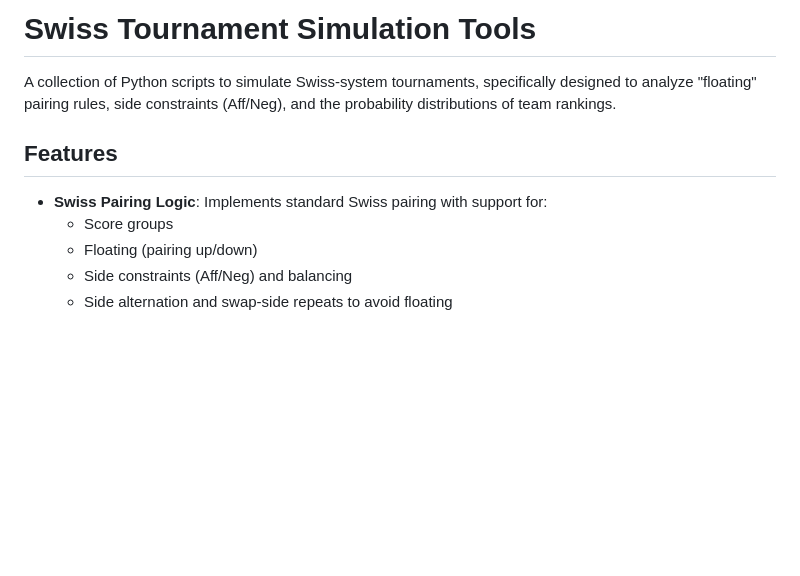
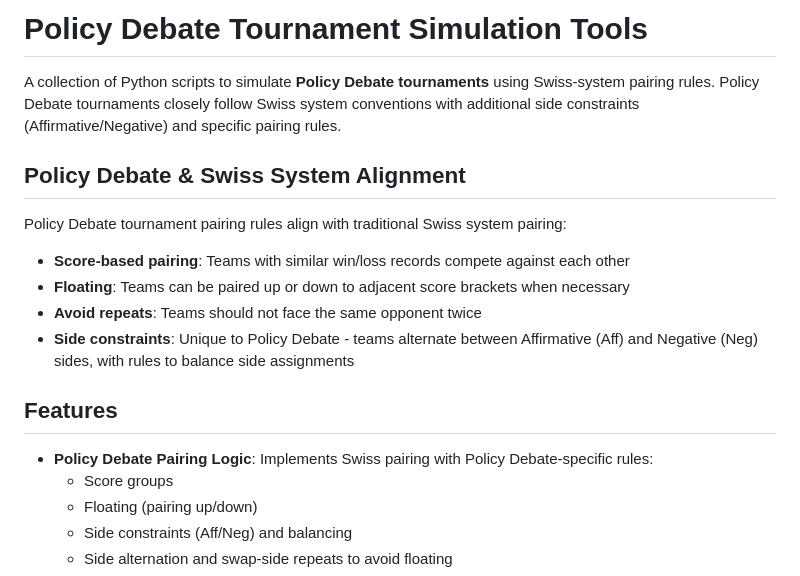
Before and after one commit to iceboxcoldice/swiss_tournament_sim, a Markdown page: README.md, the part around the change. Drawn GitHub-style; blank space fills up the shorter version.

Commit message:
Update README to specify Policy Debate context
- Changed title to 'Policy Debate Tournament Simulation Tools'
- Added section explaining how Policy Debate aligns with Swiss system rules
- Clarified that side constraints (Aff/Neg) are unique to Policy Debate
- Updated Features section to reference Policy Debate-specific pairing logic

```diff
--- a/README.md
+++ b/README.md
@@ -1,10 +1,18 @@
-# Swiss Tournament Simulation Tools
+# Policy Debate Tournament Simulation Tools
 
-A collection of Python scripts to simulate Swiss-system tournaments, specifically designed to analyze "floating" pairing rules, side constraints (Aff/Neg), and the probability distributions of team rankings.
+A collection of Python scripts to simulate **Policy Debate tournaments** using Swiss-system pairing rules. Policy Debate tournaments closely follow Swiss system conventions with additional side constraints (Affirmative/Negative) and specific pairing rules.
+
+## Policy Debate & Swiss System Alignment
+
+Policy Debate tournament pairing rules align with traditional Swiss system pairing:
+*   **Score-based pairing**: Teams with similar win/loss records compete against each other
+*   **Floating**: Teams can be paired up or down to adjacent score brackets when necessary
+*   **Avoid repeats**: Teams should not face the same opponent twice
+*   **Side constraints**: Unique to Policy Debate - teams alternate between Affirmative (Aff) and Negative (Neg) sides, with rules to balance side assignments
 
 ## Features
 
-*   **Swiss Pairing Logic**: Implements standard Swiss pairing with support for:
+*   **Policy Debate Pairing Logic**: Implements Swiss pairing with Policy Debate-specific rules:
     *   Score groups
     *   Floating (pairing up/down)
     *   Side constraints (Aff/Neg) and balancing
```
